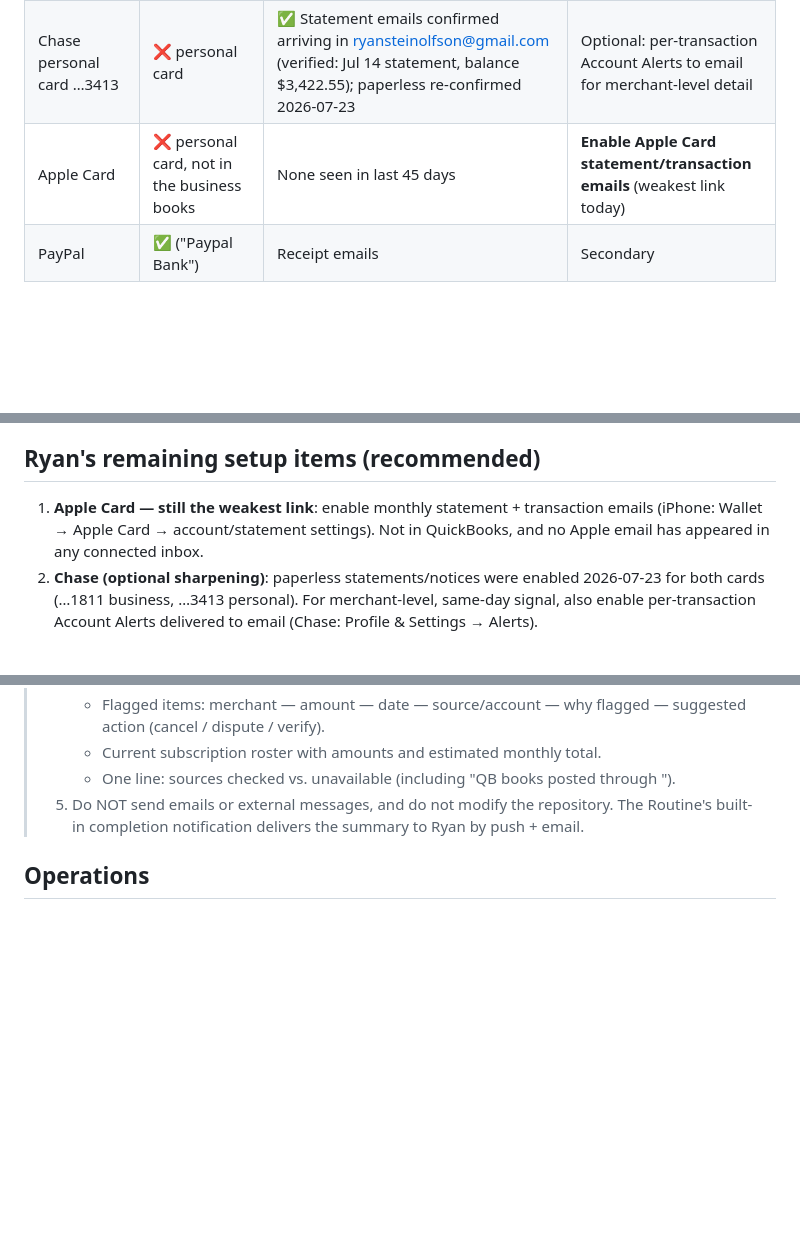
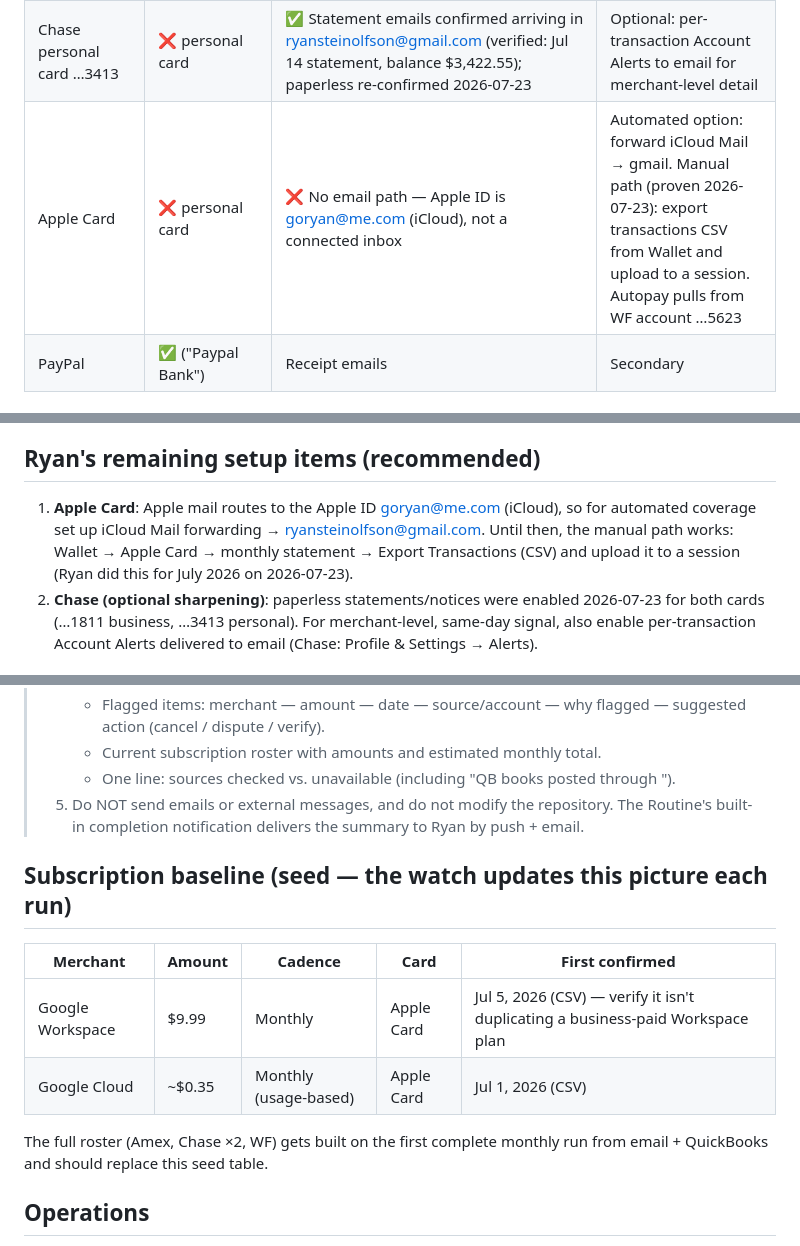
Before and after one commit to diyaidev/Claude, a Markdown page: docs/monthly-card-watch.md, 3 parts joined by grey strips. Rendered like a GitHub page; blank space fills up the shorter version.

Commit message:
Record Apple Card CSV-export path and seed subscription baseline
Ryan's July 2026 Apple Card export proves the manual coverage path
(Wallet CSV upload) and supplies the first baseline entries: Google
Workspace $9.99/mo and usage-based Google Cloud, with autopay drawn
from WF ...5623. iCloud-forwarding remains the automated option since
Apple mail routes to the goryan@me.com Apple ID.

Co-Authored-By: Claude Fable 5 <noreply@anthropic.com>
Claude-Session: https://claude.ai/code/session_01W467JEPsrwGwTa59UGZUQf

```diff
--- a/docs/monthly-card-watch.md
+++ b/docs/monthly-card-watch.md
@@ -15,7 +15,7 @@ A recurring monthly review of Ryan's spending across **Chase credit card, Apple
 | Amex …23000 | ✅ ("American Express 23000") | ✅ rich — lands in ryan@accelerateyourmarketing.com | Best-covered account |
 | Chase Business Card …1811 | ❌ not in the books today | ✅ Paperless statements/notices → ryan@accelerateyourmarketing.com (enabled 2026-07-23) | Optional: per-transaction Account Alerts to email for merchant-level detail |
 | Chase personal card …3413 | ❌ personal card | ✅ Statement emails confirmed arriving in ryansteinolfson@gmail.com (verified: Jul 14 statement, balance $3,422.55); paperless re-confirmed 2026-07-23 | Optional: per-transaction Account Alerts to email for merchant-level detail |
-| Apple Card | ❌ personal card, not in the business books | None seen in last 45 days | **Enable Apple Card statement/transaction emails** (weakest link today) |
+| Apple Card | ❌ personal card | ❌ No email path — Apple ID is goryan@me.com (iCloud), not a connected inbox | Automated option: forward iCloud Mail → gmail. Manual path (proven 2026-07-23): export transactions CSV from Wallet and upload to a session. Autopay pulls from WF account …5623 |
 | PayPal | ✅ ("Paypal Bank") | Receipt emails | Secondary |
 
 ## Data sources
@@ -32,7 +32,7 @@ Notes: Ryan's business domain is **accelerateyourmarketing.com** (not accelerate
 
 ## Ryan's remaining setup items (recommended)
 
-1. **Apple Card — still the weakest link**: enable monthly statement + transaction emails (iPhone: Wallet → Apple Card → account/statement settings). Not in QuickBooks, and no Apple email has appeared in any connected inbox.
+1. **Apple Card**: Apple mail routes to the Apple ID goryan@me.com (iCloud), so for automated coverage set up iCloud Mail forwarding → ryansteinolfson@gmail.com. Until then, the manual path works: Wallet → Apple Card → monthly statement → Export Transactions (CSV) and upload it to a session (Ryan did this for July 2026 on 2026-07-23).
 2. **Chase (optional sharpening)**: paperless statements/notices were enabled 2026-07-23 for both cards (…1811 business, …3413 personal). For merchant-level, same-day signal, also enable per-transaction Account Alerts delivered to email (Chase: Profile & Settings → Alerts).
 
 ## Activation
@@ -59,6 +59,15 @@ The Routine is created from a Claude session with the parameters above (name `Mo
 >    - One line: sources checked vs. unavailable (including "QB books posted through <month>").
 > 5. Do NOT send emails or external messages, and do not modify the repository. The Routine's built-in completion notification delivers the summary to Ryan by push + email.
 
+## Subscription baseline (seed — the watch updates this picture each run)
+
+| Merchant | Amount | Cadence | Card | First confirmed |
+|---|---|---|---|---|
+| Google Workspace | $9.99 | Monthly | Apple Card | Jul 5, 2026 (CSV) — verify it isn't duplicating a business-paid Workspace plan |
+| Google Cloud | ~$0.35 | Monthly (usage-based) | Apple Card | Jul 1, 2026 (CSV) |
+
+The full roster (Amex, Chase ×2, WF) gets built on the first complete monthly run from email + QuickBooks and should replace this seed table.
+
 ## Operations
 
 - **Change schedule / pause / delete:** ask Claude to `list_triggers`, then `update_trigger` / `delete_trigger` on `Monthly card & subscription watch`.
```
